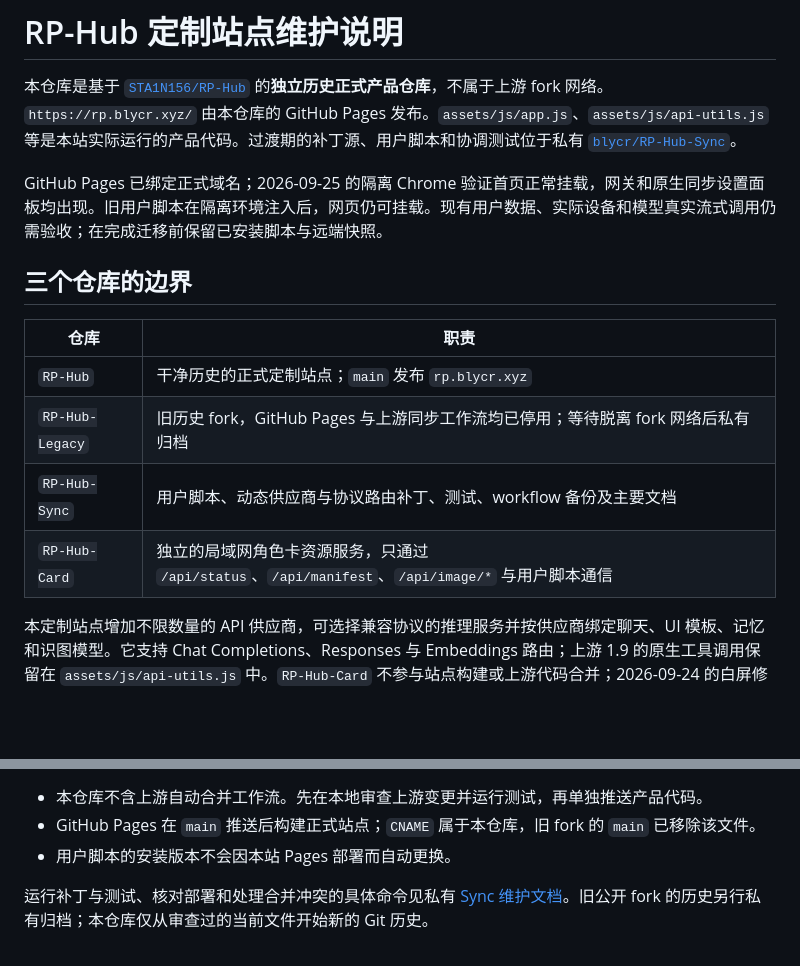
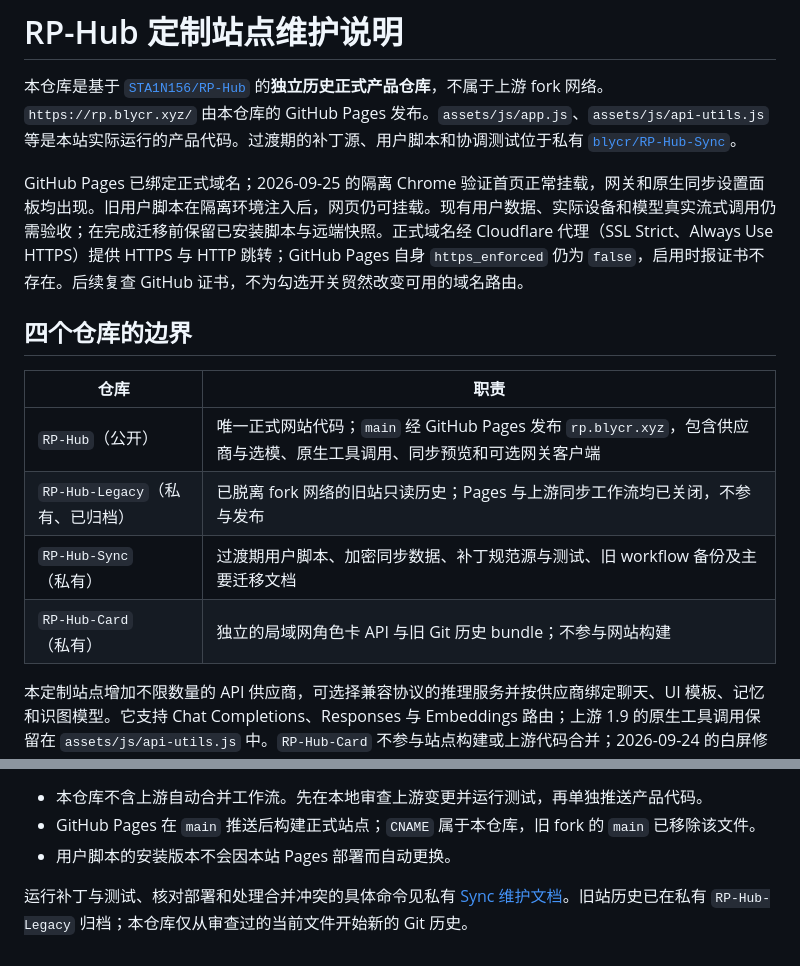
Before and after one commit to blycr/RP-Hub, a Markdown page: MAINTENANCE.md, 2 parts joined by grey strips. GitHub-like rendering; blank space fills up the shorter version.

```diff
--- a/MAINTENANCE.md
+++ b/MAINTENANCE.md
@@ -2,16 +2,16 @@
 
 本仓库是基于 [`STA1N156/RP-Hub`](https://github.com/STA1N156/RP-Hub) 的**独立历史正式产品仓库**，不属于上游 fork 网络。`https://rp.blycr.xyz/` 由本仓库的 GitHub Pages 发布。`assets/js/app.js`、`assets/js/api-utils.js` 等是本站实际运行的产品代码。过渡期的补丁源、用户脚本和协调测试位于私有 [`blycr/RP-Hub-Sync`](https://github.com/blycr/RP-Hub-Sync)。
 
-GitHub Pages 已绑定正式域名；2026-09-25 的隔离 Chrome 验证首页正常挂载，网关和原生同步设置面板均出现。旧用户脚本在隔离环境注入后，网页仍可挂载。现有用户数据、实际设备和模型真实流式调用仍需验收；在完成迁移前保留已安装脚本与远端快照。
+GitHub Pages 已绑定正式域名；2026-09-25 的隔离 Chrome 验证首页正常挂载，网关和原生同步设置面板均出现。旧用户脚本在隔离环境注入后，网页仍可挂载。现有用户数据、实际设备和模型真实流式调用仍需验收；在完成迁移前保留已安装脚本与远端快照。正式域名经 Cloudflare 代理（SSL Strict、Always Use HTTPS）提供 HTTPS 与 HTTP 跳转；GitHub Pages 自身 `https_enforced` 仍为 `false`，启用时报证书不存在。后续复查 GitHub 证书，不为勾选开关贸然改变可用的域名路由。
 
-## 三个仓库的边界
+## 四个仓库的边界
 
 | 仓库 | 职责 |
 | --- | --- |
-| `RP-Hub` | 干净历史的正式定制站点；`main` 发布 `rp.blycr.xyz` |
-| `RP-Hub-Legacy` | 旧历史 fork，GitHub Pages 与上游同步工作流均已停用；等待脱离 fork 网络后私有归档 |
-| `RP-Hub-Sync` | 用户脚本、动态供应商与协议路由补丁、测试、workflow 备份及主要文档 |
-| `RP-Hub-Card` | 独立的局域网角色卡资源服务，只通过 `/api/status`、`/api/manifest`、`/api/image/*` 与用户脚本通信 |
+| `RP-Hub`（公开） | 唯一正式网站代码；`main` 经 GitHub Pages 发布 `rp.blycr.xyz`，包含供应商与选模、原生工具调用、同步预览和可选网关客户端 |
+| `RP-Hub-Legacy`（私有、已归档） | 已脱离 fork 网络的旧站只读历史；Pages 与上游同步工作流均已关闭，不参与发布 |
+| `RP-Hub-Sync`（私有） | 过渡期用户脚本、加密同步数据、补丁规范源与测试、旧 workflow 备份及主要迁移文档 |
+| `RP-Hub-Card`（私有） | 独立的局域网角色卡 API 与旧 Git 历史 bundle；不参与网站构建 |
 
 本定制站点增加不限数量的 API 供应商，可选择兼容协议的推理服务并按供应商绑定聊天、UI 模板、记忆和识图模型。它支持 Chat Completions、Responses 与 Embeddings 路由；上游 1.9 的原生工具调用保留在 `assets/js/api-utils.js` 中。`RP-Hub-Card` 不参与站点构建或上游代码合并；2026-09-24 的白屏修复也未改动其 LAN API 契约。
 
@@ -48,4 +48,4 @@ GitHub 私有仓库的带鉴权读取和写入跨域预检已通过；隔离浏
 - GitHub Pages 在 `main` 推送后构建正式站点；`CNAME` 属于本仓库，旧 fork 的 `main` 已移除该文件。
 - 用户脚本的安装版本不会因本站 Pages 部署而自动更换。
 
-运行补丁与测试、核对部署和处理合并冲突的具体命令见私有 [Sync 维护文档](https://github.com/blycr/RP-Hub-Sync/blob/main/README.md#上游合并与维护)。旧公开 fork 的历史另行私有归档；本仓库仅从审查过的当前文件开始新的 Git 历史。
+运行补丁与测试、核对部署和处理合并冲突的具体命令见私有 [Sync 维护文档](https://github.com/blycr/RP-Hub-Sync/blob/main/README.md#上游合并与维护)。旧站历史已在私有 `RP-Hub-Legacy` 归档；本仓库仅从审查过的当前文件开始新的 Git 历史。
```
Also changed, not shown: README.md (+3 -1 lines).
